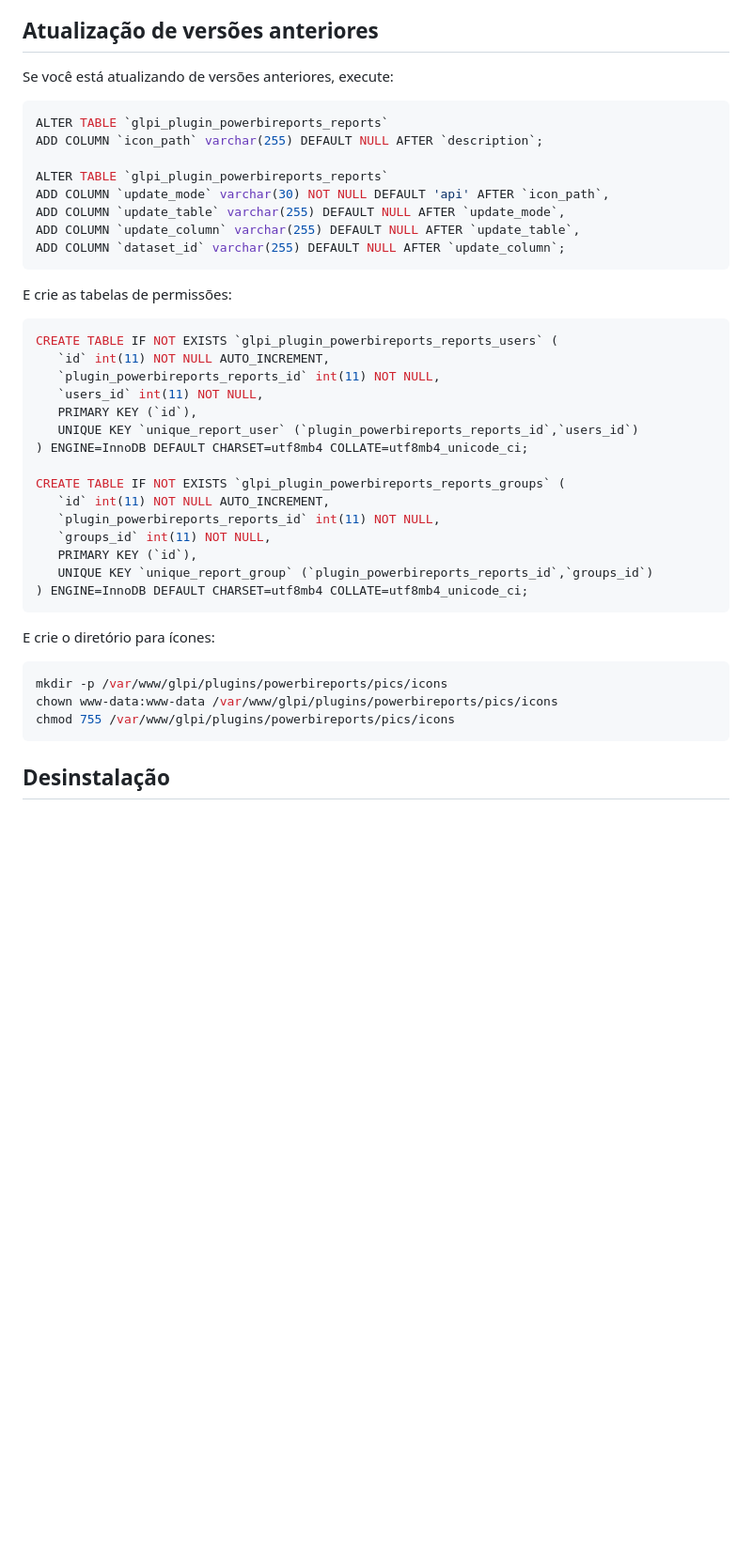
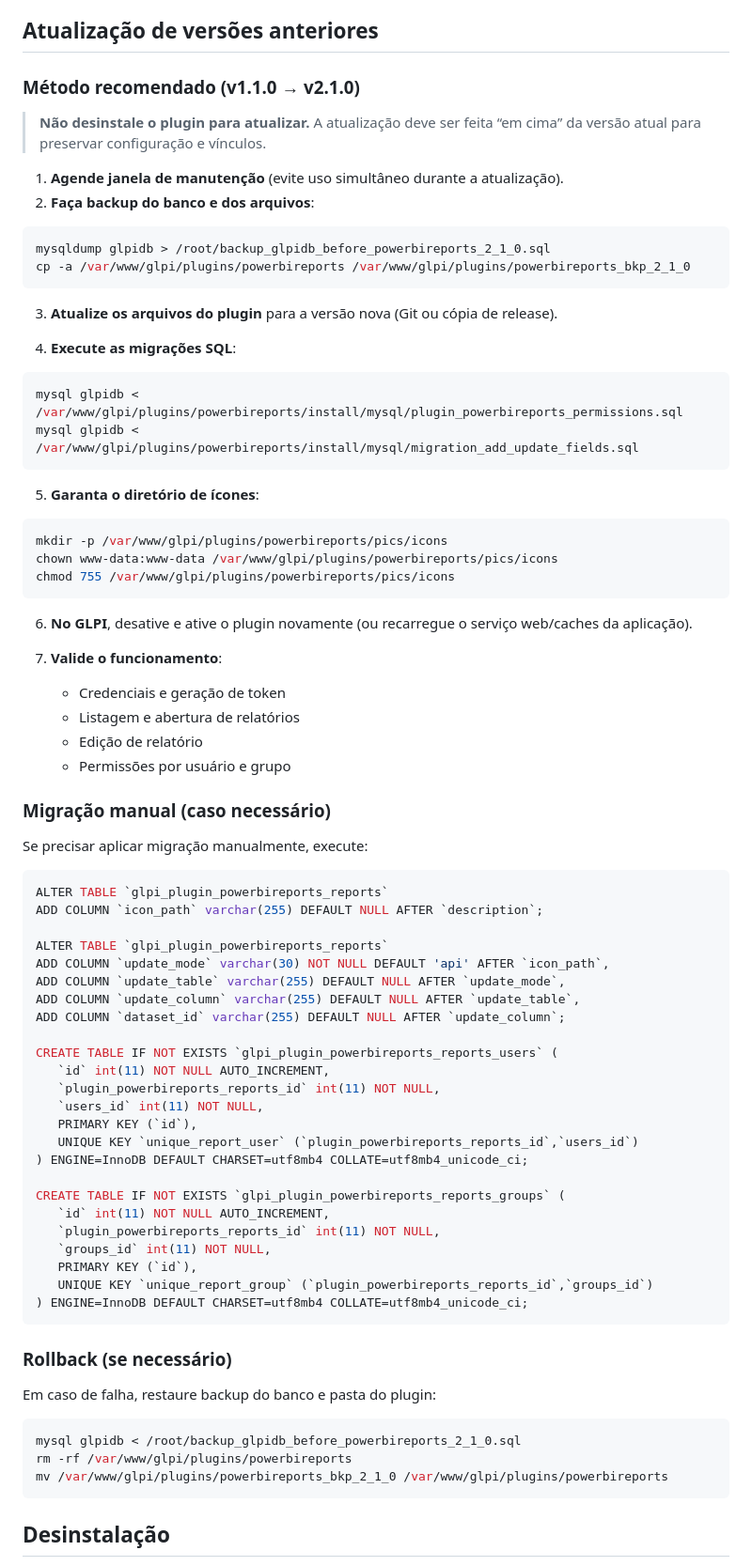
Before and after one commit to lscleriston/powerbireports, a Markdown page: README.md, the part around the change. Shown at 94% size. Rendered like a GitHub page; blank space fills up the shorter version.

Commit message:
docs: add recommended upgrade procedure from v1.1.0 to v2.1.0

````diff
--- a/README.md
+++ b/README.md
@@ -180,7 +180,46 @@ Cada relatório pode ter um ícone personalizado que será exibido na Central de
 
 ## Atualização de versões anteriores
 
-Se você está atualizando de versões anteriores, execute:
+### Método recomendado (v1.1.0 → v2.1.0)
+
+> **Não desinstale o plugin para atualizar.** A atualização deve ser feita “em cima” da versão atual para preservar configuração e vínculos.
+
+1. **Agende janela de manutenção** (evite uso simultâneo durante a atualização).
+2. **Faça backup do banco e dos arquivos**:
+
+```bash
+mysqldump glpidb > /root/backup_glpidb_before_powerbireports_2_1_0.sql
+cp -a /var/www/glpi/plugins/powerbireports /var/www/glpi/plugins/powerbireports_bkp_2_1_0
+```
+
+3. **Atualize os arquivos do plugin** para a versão nova (Git ou cópia de release).
+
+4. **Execute as migrações SQL**:
+
+```bash
+mysql glpidb < /var/www/glpi/plugins/powerbireports/install/mysql/plugin_powerbireports_permissions.sql
+mysql glpidb < /var/www/glpi/plugins/powerbireports/install/mysql/migration_add_update_fields.sql
+```
+
+5. **Garanta o diretório de ícones**:
+
+```bash
+mkdir -p /var/www/glpi/plugins/powerbireports/pics/icons
+chown www-data:www-data /var/www/glpi/plugins/powerbireports/pics/icons
+chmod 755 /var/www/glpi/plugins/powerbireports/pics/icons
+```
+
+6. **No GLPI**, desative e ative o plugin novamente (ou recarregue o serviço web/caches da aplicação).
+
+7. **Valide o funcionamento**:
+   - Credenciais e geração de token
+   - Listagem e abertura de relatórios
+   - Edição de relatório
+   - Permissões por usuário e grupo
+
+### Migração manual (caso necessário)
+
+Se precisar aplicar migração manualmente, execute:
 
 ```sql
 ALTER TABLE `glpi_plugin_powerbireports_reports`
@@ -191,11 +230,7 @@ ADD COLUMN `update_mode` varchar(30) NOT NULL DEFAULT 'api' AFTER `icon_path`,
 ADD COLUMN `update_table` varchar(255) DEFAULT NULL AFTER `update_mode`,
 ADD COLUMN `update_column` varchar(255) DEFAULT NULL AFTER `update_table`,
 ADD COLUMN `dataset_id` varchar(255) DEFAULT NULL AFTER `update_column`;
-```
 
-E crie as tabelas de permissões:
-
-```sql
 CREATE TABLE IF NOT EXISTS `glpi_plugin_powerbireports_reports_users` (
    `id` int(11) NOT NULL AUTO_INCREMENT,
    `plugin_powerbireports_reports_id` int(11) NOT NULL,
@@ -213,12 +248,14 @@ CREATE TABLE IF NOT EXISTS `glpi_plugin_powerbireports_reports_groups` (
 ) ENGINE=InnoDB DEFAULT CHARSET=utf8mb4 COLLATE=utf8mb4_unicode_ci;
 ```
 
-E crie o diretório para ícones:
+### Rollback (se necessário)
+
+Em caso de falha, restaure backup do banco e pasta do plugin:
 
 ```bash
-mkdir -p /var/www/glpi/plugins/powerbireports/pics/icons
-chown www-data:www-data /var/www/glpi/plugins/powerbireports/pics/icons
-chmod 755 /var/www/glpi/plugins/powerbireports/pics/icons
+mysql glpidb < /root/backup_glpidb_before_powerbireports_2_1_0.sql
+rm -rf /var/www/glpi/plugins/powerbireports
+mv /var/www/glpi/plugins/powerbireports_bkp_2_1_0 /var/www/glpi/plugins/powerbireports
 ```
 
 ## Desinstalação
````
